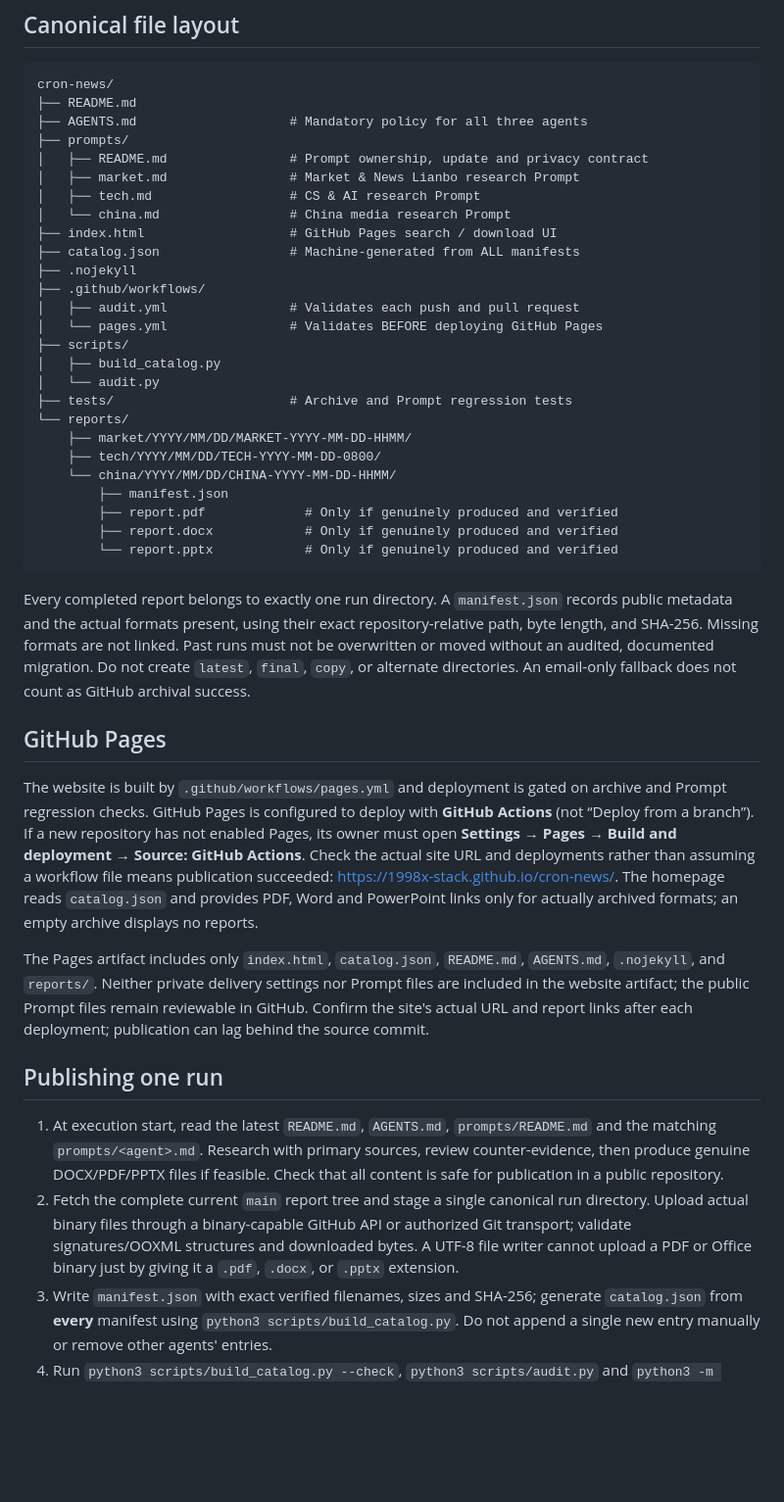
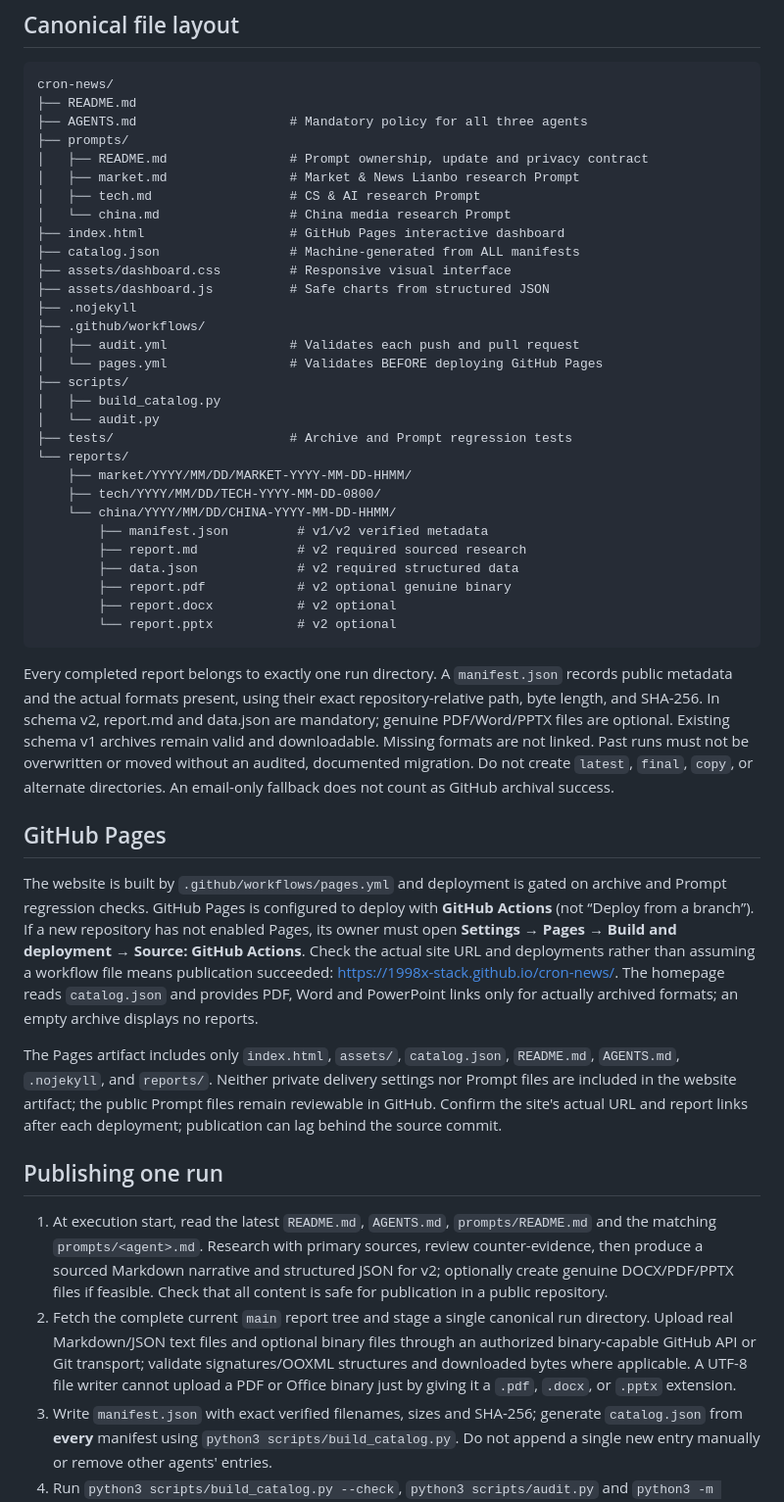
Before and after one commit to 1998x-stack/cron-news, a Markdown page: README.md, the part around one of its changes. Shown at 98% size. Drawn GitHub-style; blank space fills up the shorter version.

Commit message:
docs(pages): integrate structured 20:30 market reports

````diff
--- a/README.md
+++ b/README.md
@@ -23,8 +23,10 @@ cron-news/
 │   ├── market.md                # Market & News Lianbo research Prompt
 │   ├── tech.md                  # CS & AI research Prompt
 │   └── china.md                 # China media research Prompt
-├── index.html                   # GitHub Pages search / download UI
+├── index.html                   # GitHub Pages interactive dashboard
 ├── catalog.json                 # Machine-generated from ALL manifests
+├── assets/dashboard.css         # Responsive visual interface
+├── assets/dashboard.js          # Safe charts from structured JSON
 ├── .nojekyll
 ├── .github/workflows/
 │   ├── audit.yml                # Validates each push and pull request
@@ -37,24 +39,26 @@ cron-news/
     ├── market/YYYY/MM/DD/MARKET-YYYY-MM-DD-HHMM/
     ├── tech/YYYY/MM/DD/TECH-YYYY-MM-DD-0800/
     └── china/YYYY/MM/DD/CHINA-YYYY-MM-DD-HHMM/
-        ├── manifest.json
-        ├── report.pdf             # Only if genuinely produced and verified
-        ├── report.docx            # Only if genuinely produced and verified
-        └── report.pptx            # Only if genuinely produced and verified
+        ├── manifest.json         # v1/v2 verified metadata
+        ├── report.md             # v2 required sourced research
+        ├── data.json             # v2 required structured data
+        ├── report.pdf            # v2 optional genuine binary
+        ├── report.docx           # v2 optional
+        └── report.pptx           # v2 optional
 ```
 
-Every completed report belongs to exactly one run directory. A `manifest.json` records public metadata and the actual formats present, using their exact repository-relative path, byte length, and SHA-256. Missing formats are not linked. Past runs must not be overwritten or moved without an audited, documented migration. Do not create `latest`, `final`, `copy`, or alternate directories. An email-only fallback does not count as GitHub archival success.
+Every completed report belongs to exactly one run directory. A `manifest.json` records public metadata and the actual formats present, using their exact repository-relative path, byte length, and SHA-256. In schema v2, report.md and data.json are mandatory; genuine PDF/Word/PPTX files are optional. Existing schema v1 archives remain valid and downloadable. Missing formats are not linked. Past runs must not be overwritten or moved without an audited, documented migration. Do not create `latest`, `final`, `copy`, or alternate directories. An email-only fallback does not count as GitHub archival success.
 
 ## GitHub Pages
 
 The website is built by `.github/workflows/pages.yml` and deployment is gated on archive and Prompt regression checks. GitHub Pages is configured to deploy with **GitHub Actions** (not “Deploy from a branch”). If a new repository has not enabled Pages, its owner must open **Settings → Pages → Build and deployment → Source: GitHub Actions**. Check the actual site URL and deployments rather than assuming a workflow file means publication succeeded: <https://1998x-stack.github.io/cron-news/>. The homepage reads `catalog.json` and provides PDF, Word and PowerPoint links only for actually archived formats; an empty archive displays no reports.
 
-The Pages artifact includes only `index.html`, `catalog.json`, `README.md`, `AGENTS.md`, `.nojekyll`, and `reports/`. Neither private delivery settings nor Prompt files are included in the website artifact; the public Prompt files remain reviewable in GitHub. Confirm the site's actual URL and report links after each deployment; publication can lag behind the source commit.
+The Pages artifact includes only `index.html`, `assets/`, `catalog.json`, `README.md`, `AGENTS.md`, `.nojekyll`, and `reports/`. Neither private delivery settings nor Prompt files are included in the website artifact; the public Prompt files remain reviewable in GitHub. Confirm the site's actual URL and report links after each deployment; publication can lag behind the source commit.
 
 ## Publishing one run
 
-1. At execution start, read the latest `README.md`, `AGENTS.md`, `prompts/README.md` and the matching `prompts/<agent>.md`. Research with primary sources, review counter-evidence, then produce genuine DOCX/PDF/PPTX files if feasible. Check that all content is safe for publication in a public repository.
-2. Fetch the complete current `main` report tree and stage a single canonical run directory. Upload actual binary files through a binary-capable GitHub API or authorized Git transport; validate signatures/OOXML structures and downloaded bytes. A UTF-8 file writer cannot upload a PDF or Office binary just by giving it a `.pdf`, `.docx`, or `.pptx` extension.
+1. At execution start, read the latest `README.md`, `AGENTS.md`, `prompts/README.md` and the matching `prompts/<agent>.md`. Research with primary sources, review counter-evidence, then produce a sourced Markdown narrative and structured JSON for v2; optionally create genuine DOCX/PDF/PPTX files if feasible. Check that all content is safe for publication in a public repository.
+2. Fetch the complete current `main` report tree and stage a single canonical run directory. Upload real Markdown/JSON text files and optional binary files through an authorized binary-capable GitHub API or Git transport; validate signatures/OOXML structures and downloaded bytes where applicable. A UTF-8 file writer cannot upload a PDF or Office binary just by giving it a `.pdf`, `.docx`, or `.pptx` extension.
 3. Write `manifest.json` with exact verified filenames, sizes and SHA-256; generate `catalog.json` from **every** manifest using `python3 scripts/build_catalog.py`. Do not append a single new entry manually or remove other agents' entries.
 4. Run `python3 scripts/build_catalog.py --check`, `python3 scripts/audit.py` and `python3 -m unittest discover -s tests -v` on the **complete local checkout**, including the new run, BEFORE committing. Resolve all errors; do not publish an unvalidated or partially indexed run.
 5. At 08:00 all three agents may publish concurrently. Recheck the current `main` SHA before pushing. If it has changed, update the local tree with all other agents' work, rebuild the catalog, and repeat the full audit. Commit only via a non-forced fast-forward update. Never overwrite another run's manifest or report.
````
Also changed, not shown: other parts of README.md (+10 -1 lines).
